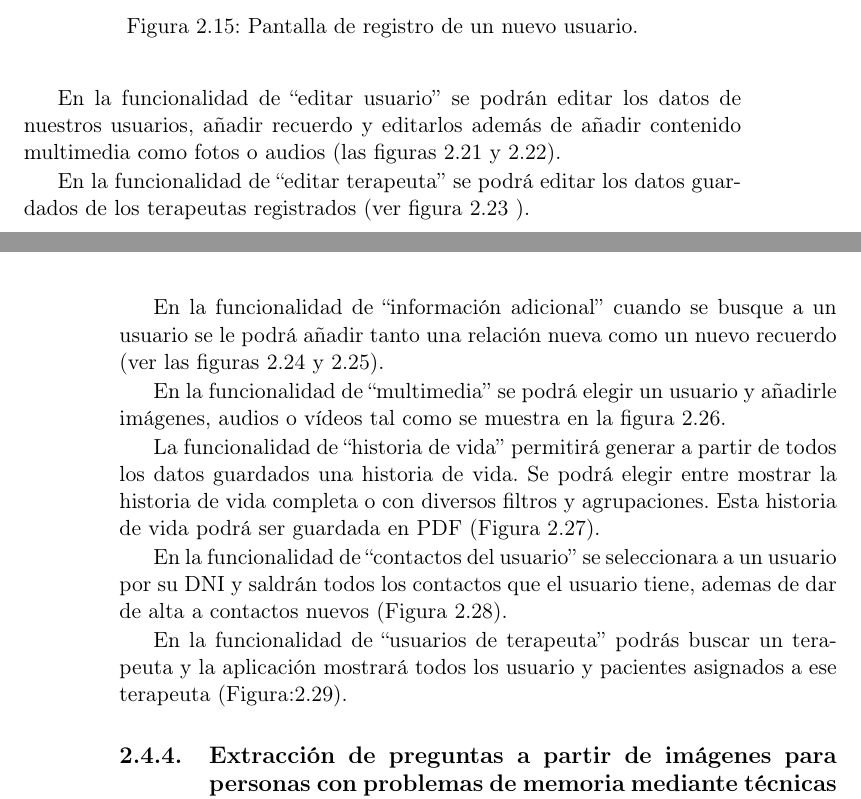
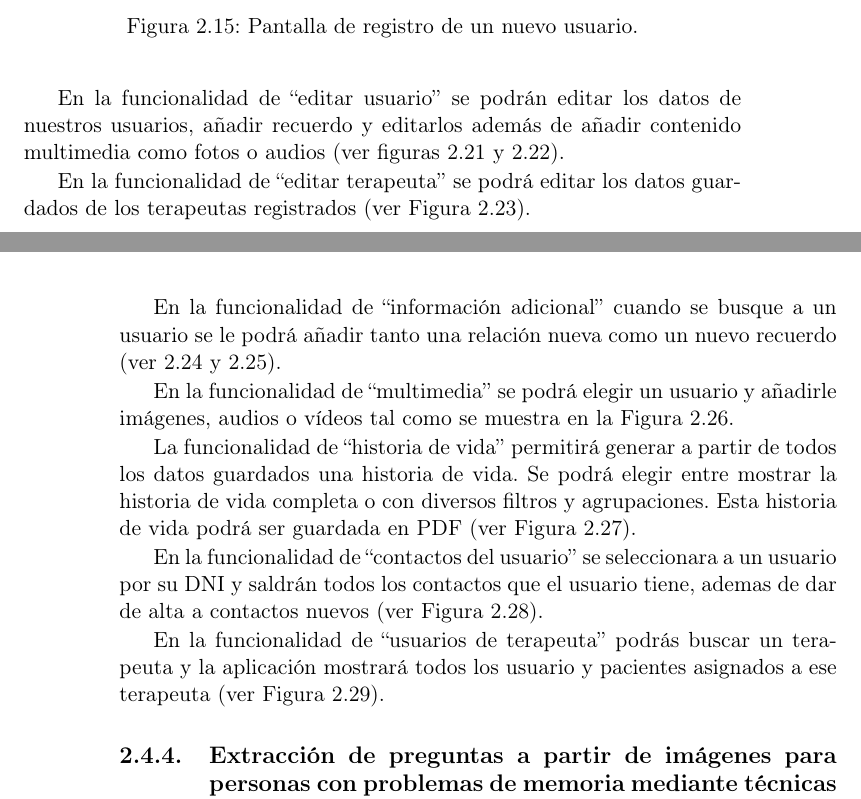
Before and after one commit to NILGroup/TFG-2122-Recuerdame, a LaTeX book (Memoria/TFMTeXiS-Latin1/TFMTeXiS/TFMTeXiS.tex, which reads Memoria/TFMTeXiS-Latin1/TFMTeXiS/Capitulos/EstadoDeLaCuestion.tex): two parts of pages 47 and 48 of 132, joined at a grey line, cut so that both start at the same text. Compiled offline with pdfLaTeX; the source files are stored in an older character set and shown here as Unicode; a LaTeX package or settings file that is missing is left out.

Commit message:
Se añaden correcciones de la Memoria.

```diff
--- a/Memoria/TFMTeXiS-Latin1/TFMTeXiS/Capitulos/EstadoDeLaCuestion.tex
+++ b/Memoria/TFMTeXiS-Latin1/TFMTeXiS/Capitulos/EstadoDeLaCuestion.tex
@@ -417,7 +417,7 @@ En ``buscar usuario'' saldrá una barra de búsqueda donde podrás buscar usuari
   \label{fig:movil_relaciones}
 \end{figure}
 
-En la funcionalidad de ``editar usuario'' se podrán editar los datos de nuestros usuarios, añadir recuerdo y editarlos además de añadir contenido multimedia como fotos o audios (las figuras \ref{fig:movil_editar_usuario} y \ref{fig:movil_recuerdo_paciente}).
+En la funcionalidad de ``editar usuario'' se podrán editar los datos de nuestros usuarios, añadir recuerdo y editarlos además de añadir contenido multimedia como fotos o audios (ver figuras \ref{fig:movil_editar_usuario} y \ref{fig:movil_recuerdo_paciente}).
 
 \begin{figure}[!ht]
   \centering
@@ -432,7 +432,7 @@ En la funcionalidad de ``editar usuario'' se podrán editar los datos de nuestro
   \label{fig:movil_recuerdo_paciente}
 \end{figure}
 
-En la funcionalidad de ``editar terapeuta'' se podrá editar los datos guardados de los terapeutas registrados (ver figura \ref{fig:movil_editar_terapeuta} ).
+En la funcionalidad de ``editar terapeuta'' se podrá editar los datos guardados de los terapeutas registrados (ver Figura \ref{fig:movil_editar_terapeuta}).
 
 \begin{figure}[!ht]
   \centering
@@ -441,7 +441,7 @@ En la funcionalidad de ``editar terapeuta'' se podrá editar los datos guardados
   \label{fig:movil_editar_terapeuta}
 \end{figure}
 
-En la funcionalidad de ``información adicional'' cuando se busque a un usuario se le podrá añadir tanto una relación nueva como un nuevo recuerdo (ver las figuras \ref{fig:movil_informacion_adicional} y  \ref{fig:movil_informacion_adicional_2}).
+En la funcionalidad de ``información adicional'' cuando se busque a un usuario se le podrá añadir tanto una relación nueva como un nuevo recuerdo (ver \ref{fig:movil_informacion_adicional} y \ref{fig:movil_informacion_adicional_2}).
 
 \begin{figure}[!ht]
   \centering
@@ -454,7 +454,7 @@ En la funcionalidad de ``información adicional'' cuando se busque a un usuario
   \label{fig:movil_informacion_adicional_2}
 \end{figure}
 
-En la funcionalidad de ``multimedia'' se podrá elegir un usuario y añadirle imágenes, audios o vídeos tal como se muestra en la figura \ref{fig:movil_multimedia}.
+En la funcionalidad de ``multimedia'' se podrá elegir un usuario y añadirle imágenes, audios o vídeos tal como se muestra en la Figura \ref{fig:movil_multimedia}.
 
 \begin{figure}[!ht]
   \centering
@@ -463,7 +463,7 @@ En la funcionalidad de ``multimedia'' se podrá elegir un usuario y añadirle im
   \label{fig:movil_multimedia}
 \end{figure}
 
-La funcionalidad de ``historia de vida'' permitirá generar a partir de todos los datos guardados una historia de vida. Se podrá elegir entre mostrar la historia de vida completa o con diversos filtros y agrupaciones. Esta historia de vida podrá ser guardada en PDF (Figura \ref{fig:movil_historia_vida}).
+La funcionalidad de ``historia de vida'' permitirá generar a partir de todos los datos guardados una historia de vida. Se podrá elegir entre mostrar la historia de vida completa o con diversos filtros y agrupaciones. Esta historia de vida podrá ser guardada en PDF (ver Figura \ref{fig:movil_historia_vida}).
 
 \begin{figure}[!ht]
   \centering
@@ -472,7 +472,7 @@ La funcionalidad de ``historia de vida'' permitirá generar a partir de todos lo
   \label{fig:movil_historia_vida}
 \end{figure}
 
-En la funcionalidad de ``contactos del usuario'' se seleccionara a un usuario por su DNI y saldrán todos los contactos que el usuario tiene, ademas de dar de alta a contactos nuevos (Figura \ref{fig:movil_personas_contacto}).
+En la funcionalidad de ``contactos del usuario'' se seleccionara a un usuario por su DNI y saldrán todos los contactos que el usuario tiene, ademas de dar de alta a contactos nuevos (ver Figura \ref{fig:movil_personas_contacto}).
 
 \begin{figure}[!ht]
   \centering
@@ -481,7 +481,7 @@ En la funcionalidad de ``contactos del usuario'' se seleccionara a un usuario po
   \label{fig:movil_personas_contacto}
 \end{figure}
 
-En la funcionalidad de ``usuarios de terapeuta'' podrás buscar un terapeuta y la aplicación mostrará todos los usuario y pacientes asignados a ese terapeuta (Figura:\ref{fig:movil_usuarios_terapeuta}).
+En la funcionalidad de ``usuarios de terapeuta'' podrás buscar un terapeuta y la aplicación mostrará todos los usuario y pacientes asignados a ese terapeuta (ver Figura \ref{fig:movil_usuarios_terapeuta}).
 
 \begin{figure}[!ht]
   \centering
```
Also changed, not shown: Memoria/TFMTeXiS-Latin1/TFMTeXiS/Capitulos/PropuestaDelTFG.tex (+3 -8 lines), Memoria/TFMTeXiS-Latin1/TFMTeXiS/Capitulos/EstadoDeLaCuestion.tex (22 more changed lines).
